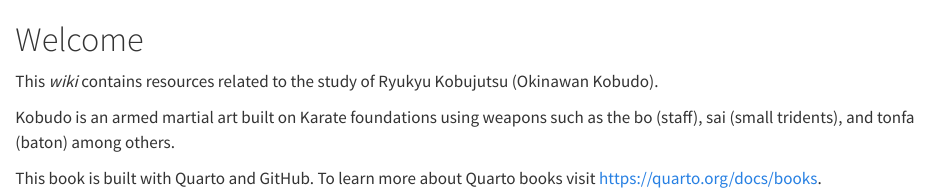
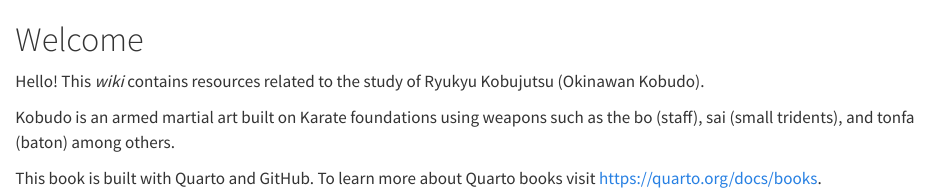
Before and after one commit to nehamoopen/kobudo-wiki, a Quarto document (book/index.qmd): the page in a window 1100 px wide, from its top. Rendered offline with R 4.5, knitr and Pandoc in place of Quarto, with nearby package versions.

Commit message:
test edit for gh actions

```diff
--- a/book/index.qmd
+++ b/book/index.qmd
@@ -1,6 +1,6 @@
 # Welcome {.unnumbered}
 
-This _wiki_ contains resources related to the study of Ryukyu Kobujutsu (Okinawan Kobudo).
+Hello! This _wiki_ contains resources related to the study of Ryukyu Kobujutsu (Okinawan Kobudo).
 
 Kobudo is an armed martial art built on Karate foundations using weapons such as the bo (staff), sai (small tridents), and tonfa (baton) among others.
 
```
